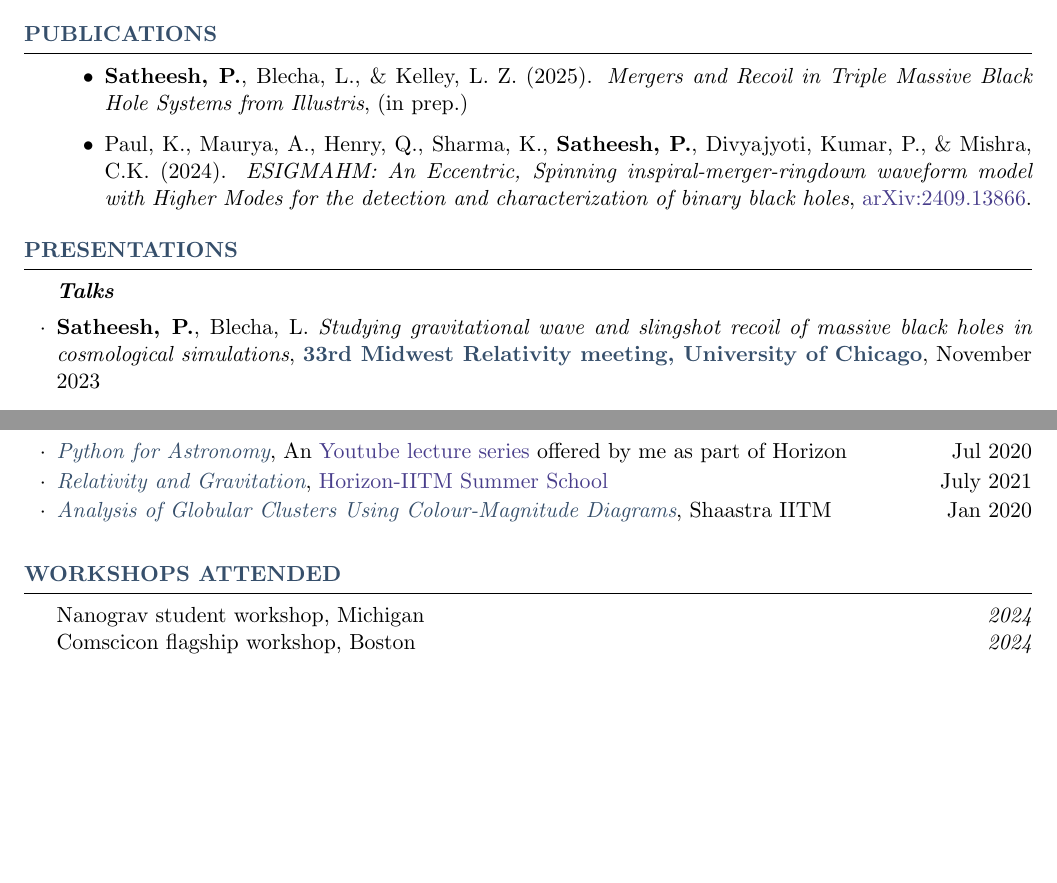
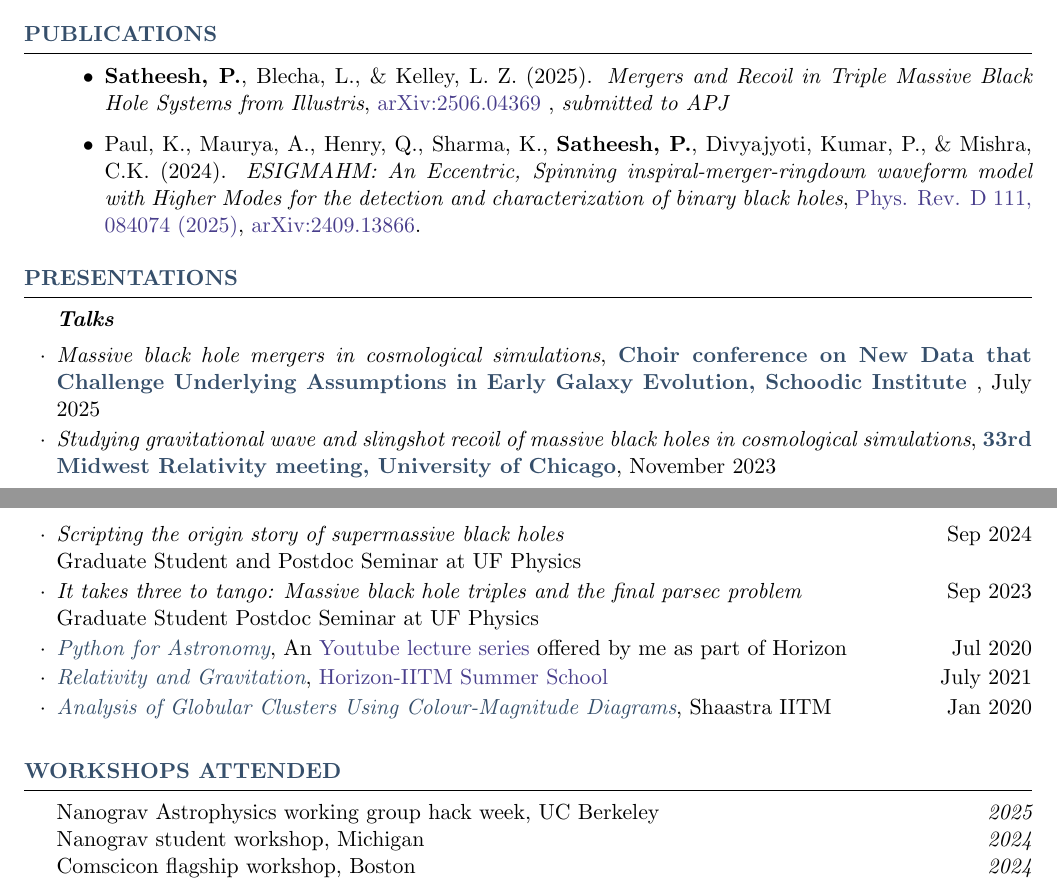
Before and after one commit to pranav-satheesh/My_CV, a LaTeX CV (cv.tex): two parts of pages 1 and 3 of 3, joined at a grey line, cut so that both start at the same text, the shorter picture padded with empty space. Compiled offline with pdfLaTeX.

Commit message:
updated with the arxiv link to triples paper

```diff
--- a/cv.tex
+++ b/cv.tex
@@ -134,15 +134,17 @@ Department of Physics
 
 \begin{rSection}{Publications}
 \begin{itemize}
-    \item \textbf{Satheesh, P.}, Blecha, L., \& Kelley, L. Z. (2025). \emph{Mergers and Recoil in Triple Massive Black Hole Systems from Illustris}, (in prep.)
-    \item Paul, K., Maurya, A., Henry, Q., Sharma, K., \textbf{Satheesh, P.}, Divyajyoti, Kumar, P., \& Mishra, C.K. (2024). \emph{ESIGMAHM: An Eccentric, Spinning inspiral-merger-ringdown waveform model with Higher Modes for the detection and characterization of binary black holes}, \href{https://arxiv.org/abs/2409.13866}{arXiv:2409.13866}.
+    \item \textbf{Satheesh, P.}, Blecha, L., \& Kelley, L. Z. (2025). \emph{Mergers and Recoil in Triple Massive Black Hole Systems from Illustris}, \href{https://arxiv.org/abs/2506.04369}{arXiv:2506.04369
+}, \emph{submitted to APJ}
+    \item Paul, K., Maurya, A., Henry, Q., Sharma, K., \textbf{Satheesh, P.}, Divyajyoti, Kumar, P., \& Mishra, C.K. (2024). \emph{ESIGMAHM: An Eccentric, Spinning inspiral-merger-ringdown waveform model with Higher Modes for the detection and characterization of binary black holes}, \href{https://journals.aps.org/prd/abstract/10.1103/PhysRevD.111.084074}{Phys. Rev. D 111, 084074 (2025)}, \href{https://arxiv.org/abs/2409.13866}{arXiv:2409.13866}.
 \end{itemize}
 
 \end{rSection}
 
 \begin{rSection}{Presentations}
     \begin{rSubsection}{\textit{Talks}}{}{}{}
-        \item \textbf{Satheesh, P.}, Blecha, L. \emph{Studying gravitational wave and slingshot recoil of massive black holes in cosmological simulations}, \conference{33rd Midwest Relativity meeting, University of Chicago}, November 2023
+        \item \emph{Massive black hole mergers in cosmological simulations}, \conference{Choir conference on New Data that Challenge Underlying Assumptions in Early Galaxy Evolution, Schoodic Institute }, July 2025
+        \item \emph{Studying gravitational wave and slingshot recoil of massive black holes in cosmological simulations}, \conference{33rd Midwest Relativity meeting, University of Chicago}, November 2023
     \end{rSubsection}
     \begin{rSubsection}{\textit{Posters}}{}{}{}
         \item \textbf{Satheesh, P.}, Blecha, L., \& Kelley, L. \emph{Mergers, recoil and slingshot in triple massive black hole systems}, \conference{The era of binary supermassive black holes, Aspen Center for Physics} , February 2025
@@ -236,6 +238,8 @@ Grader, \textbf{Complex Networks} \hfill Spring 2021 \\
     \end{rSubsection}
 
     \begin{rSubsection}{Talks}{}{}{}
+    \item \emph{Scripting the origin story of supermassive black holes} \hfill Sep 2024 \\ Graduate Student and Postdoc Seminar at UF Physics
+    \item \emph{It takes three to tango: Massive black hole triples and the final parsec problem}  \hfill Sep 2023 \\ Graduate Student Postdoc Seminar at UF Physics
      \item \textit{\color{C2} Python for Astronomy}, An \href{https://youtu.be/HfYR0uwYAyM}{Youtube lecture series} offered by me as part of Horizon \hfill Jul 2020
     \item \textit{\color{C2} Relativity and Gravitation}, \href{https://github.com/HorizonIITM/summer-school-2021}{Horizon-IITM Summer School} \hfill July 2021
     \item \textit{\color{C2} Analysis of Globular Clusters Using
@@ -245,6 +249,7 @@ Grader, \textbf{Complex Networks} \hfill Spring 2021 \\
 
 
 \begin{rSection}{Workshops Attended }
+    {Nanograv Astrophysics working group hack week, UC Berkeley} \hfill {\em 2025}\\
     {Nanograv student workshop, Michigan} \hfill {\em 2024}\\
     {Comscicon flagship workshop, Boston} \hfill {\em 2024}\\
     {ICTS Summer School on Gravitational Wave Astronomy} \hfill {\em2023}\\
```
Also changed, not shown: cv.tex (10 more changed lines).
